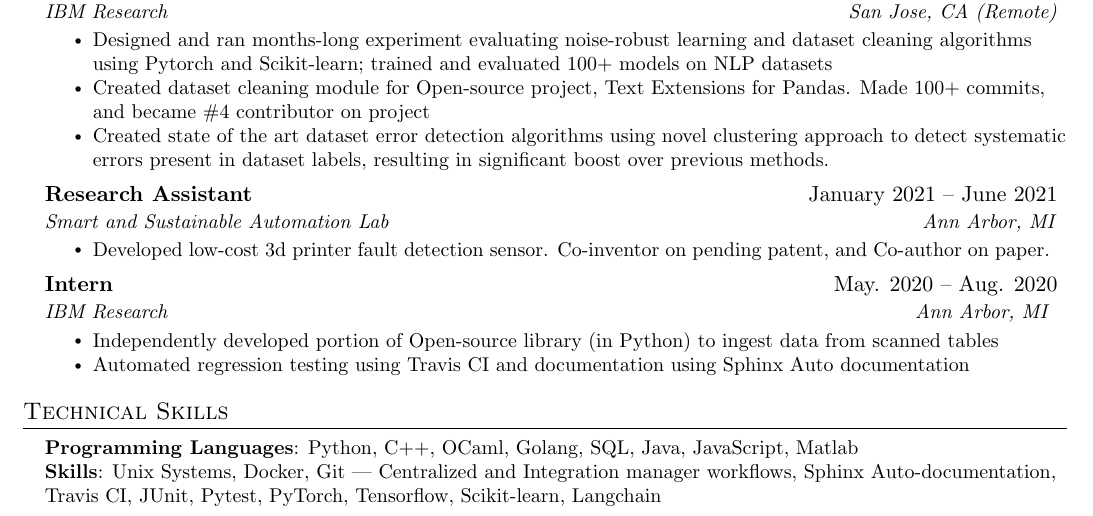
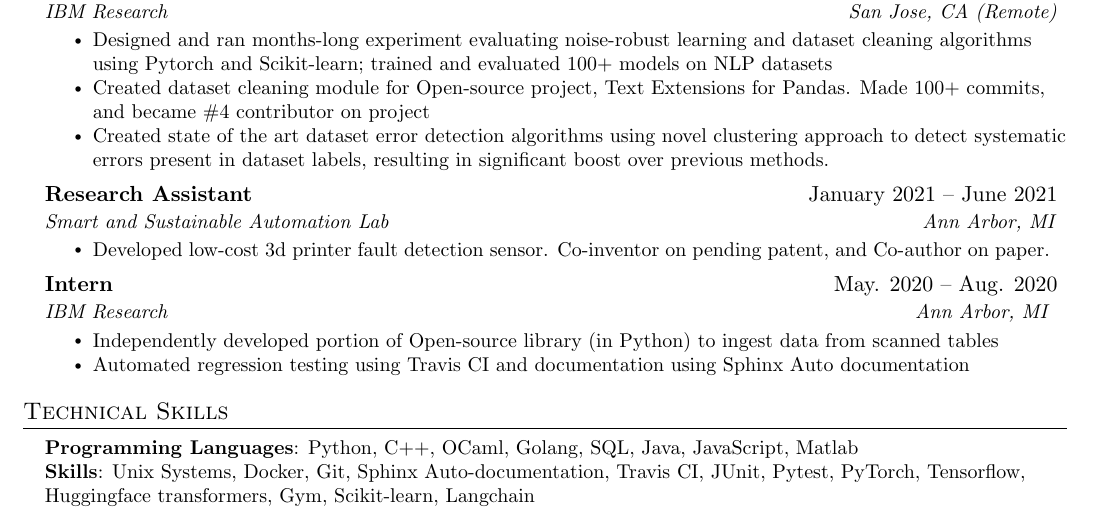
Before and after one commit to ZachEichen/Resume, a LaTeX document (main.tex): part of the page, cut so that both start at the same text. Compiled offline with pdfLaTeX.

Commit message:
slight edit to .tex file, mainly for testing

```diff
--- a/main.tex
+++ b/main.tex
@@ -279,7 +279,7 @@ Created weekly reports using WandB, and presented findings updates and reccomend
  \begin{itemize}[leftmargin=0.15in, label={}]
     \small{\item{
      \textbf{Programming Languages}{:    Python, C++, OCaml, Golang, SQL, Java, JavaScript, Matlab} \\
-     \textbf{Skills}{: Unix Systems, Docker, Git — Centralized and Integration manager workflows, Sphinx Auto-documentation, Travis CI, JUnit, Pytest, PyTorch, Tensorflow, Scikit-learn, Langchain} \\
+     \textbf{Skills}{: Unix Systems, Docker, Git, Sphinx Auto-documentation, Travis CI, JUnit, Pytest, PyTorch, Tensorflow, Huggingface transformers, Gym, Scikit-learn, Langchain} \\
     % \textbf{Languages}{: Bilingual proficiency in French} \\
 
     }}
```
